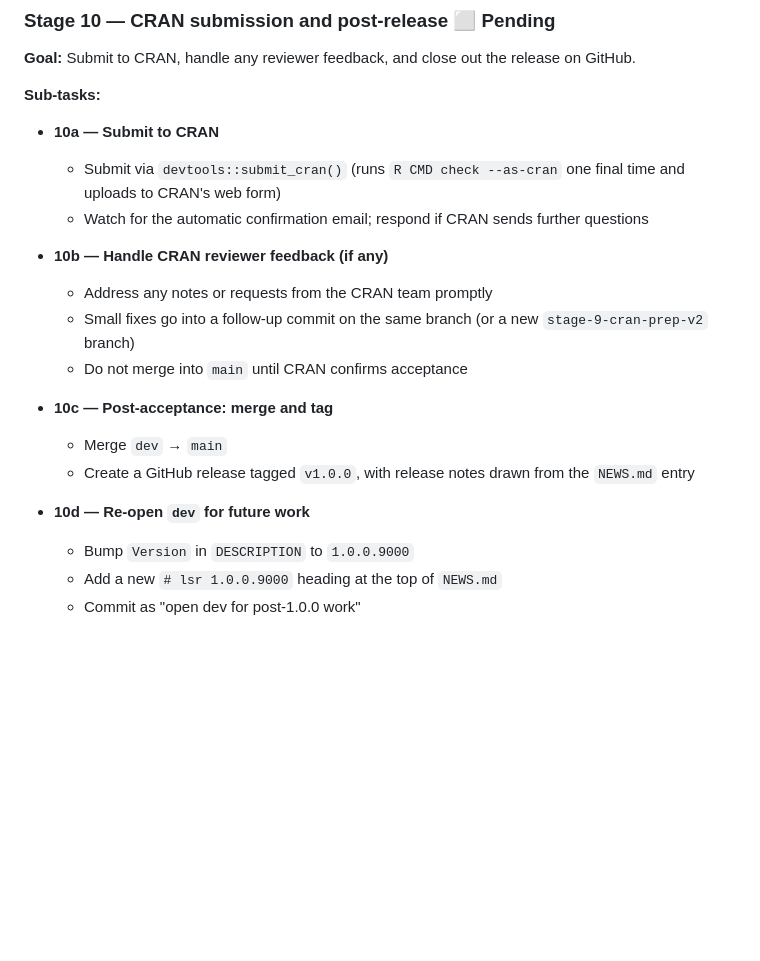
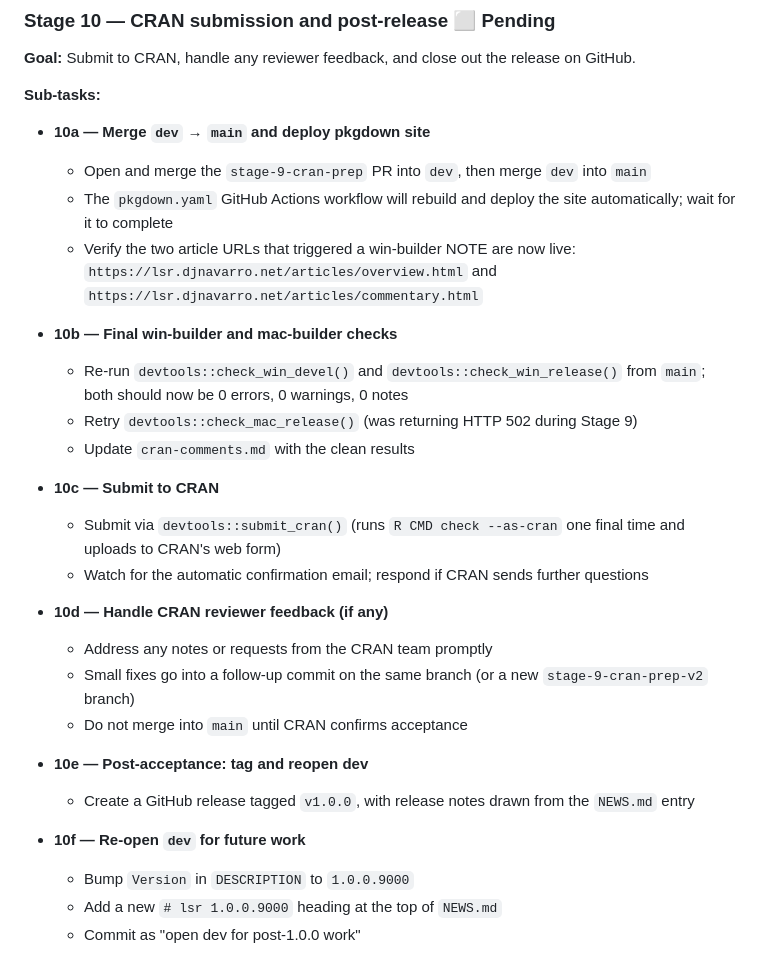
Before and after one commit to djnavarro/lsr, a Markdown page: PLAN.md, the part around the change. Rendered like a GitHub page; blank space fills up the shorter version.

Commit message:
stage 9: update PLAN.md to reflect revised Stage 10 order
Stage 10 now starts with merging to main and deploying the pkgdown site
before running the final win-builder checks, to resolve the URL NOTE

```diff
--- a/PLAN.md
+++ b/PLAN.md
@@ -402,24 +402,39 @@ release on GitHub.
 
 **Sub-tasks:**
 
-- **10a — Submit to CRAN**
+- **10a — Merge `dev` → `main` and deploy pkgdown site**
+  - Open and merge the `stage-9-cran-prep` PR into `dev`, then merge `dev`
+    into `main`
+  - The `pkgdown.yaml` GitHub Actions workflow will rebuild and deploy the
+    site automatically; wait for it to complete
+  - Verify the two article URLs that triggered a win-builder NOTE are now
+    live: `https://lsr.djnavarro.net/articles/overview.html` and
+    `https://lsr.djnavarro.net/articles/commentary.html`
+
+- **10b — Final win-builder and mac-builder checks**
+  - Re-run `devtools::check_win_devel()` and `devtools::check_win_release()`
+    from `main`; both should now be 0 errors, 0 warnings, 0 notes
+  - Retry `devtools::check_mac_release()` (was returning HTTP 502 during
+    Stage 9)
+  - Update `cran-comments.md` with the clean results
+
+- **10c — Submit to CRAN**
   - Submit via `devtools::submit_cran()` (runs `R CMD check --as-cran` one
     final time and uploads to CRAN's web form)
   - Watch for the automatic confirmation email; respond if CRAN sends further
     questions
 
-- **10b — Handle CRAN reviewer feedback (if any)**
+- **10d — Handle CRAN reviewer feedback (if any)**
   - Address any notes or requests from the CRAN team promptly
   - Small fixes go into a follow-up commit on the same branch (or a new
     `stage-9-cran-prep-v2` branch)
   - Do not merge into `main` until CRAN confirms acceptance
 
-- **10c — Post-acceptance: merge and tag**
-  - Merge `dev` → `main`
+- **10e — Post-acceptance: tag and reopen dev**
   - Create a GitHub release tagged `v1.0.0`, with release notes drawn from
     the `NEWS.md` entry
 
-- **10d — Re-open `dev` for future work**
+- **10f — Re-open `dev` for future work**
   - Bump `Version` in `DESCRIPTION` to `1.0.0.9000`
   - Add a new `# lsr 1.0.0.9000` heading at the top of `NEWS.md`
   - Commit as "open dev for post-1.0.0 work"
```
